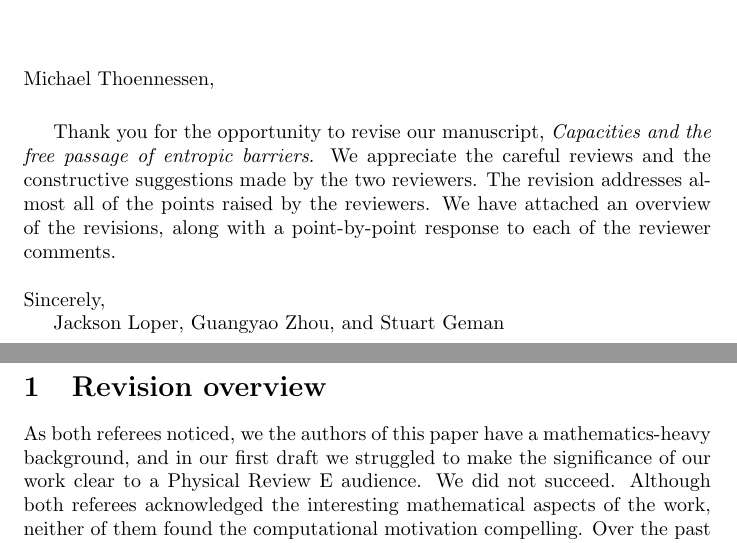
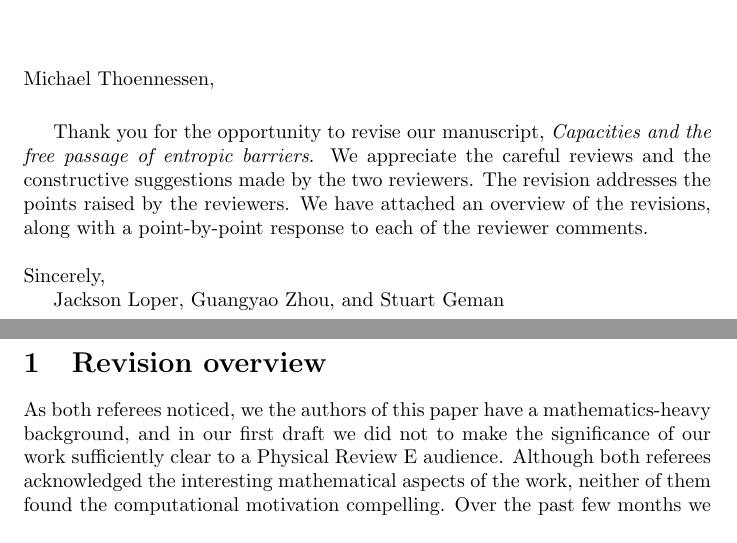
Before and after one commit to StannisZhou/diffusion_paper, a LaTeX document (reviewer_discussion.tex): two parts of pages 1 and 2 of 7, joined at a grey line, cut so that both start at the same text. Compiled offline with pdfLaTeX.

Commit message:
Less apologetic

```diff
--- a/reviewer_discussion.tex
+++ b/reviewer_discussion.tex
@@ -15,7 +15,7 @@ Michael Thoennessen,
 
 \vspace{.2in}
 
-Thank you for the opportunity to revise our manuscript, {\em Capacities and the free passage of entropic barriers}. We appreciate the careful reviews and the constructive suggestions made by the two reviewers.   The revision addresses almost all of the points raised by the reviewers. We have attached an overview of the revisions, along with a point-by-point response to each of the reviewer comments. \\
+Thank you for the opportunity to revise our manuscript, {\em Capacities and the free passage of entropic barriers}. We appreciate the careful reviews and the constructive suggestions made by the two reviewers.   The revision addresses the points raised by the reviewers. We have attached an overview of the revisions, along with a point-by-point response to each of the reviewer comments. \\
 
 \noindent
 Sincerely,
@@ -27,7 +27,7 @@ Jackson Loper, Guangyao Zhou, and Stuart Geman\\\\
 
 \section{Revision overview}
 
-As both referees noticed, we the authors of this paper have a mathematics-heavy background, and in our first draft we struggled to make the significance of our work clear to a Physical Review E audience.  We did not succeed.  Although both referees acknowledged the interesting mathematical aspects of the work, neither of them found the computational motivation compelling.  Over the past few months we have tried to make a better study of the the style and language of the field, guided by the pointers from reviewer 2.  We think that the new draft is more accessible and better motivated.
+As both referees noticed, we the authors of this paper have a mathematics-heavy background, and in our first draft we did not to make the significance of our work sufficiently clear to a Physical Review E audience.   Although both referees acknowledged the interesting mathematical aspects of the work, neither of them found the computational motivation compelling.  Over the past few months we have tried to make a better study of the the style and language of the field, guided by the pointers from reviewer 2.  We think that the new draft is more accessible and better motivated.
 
 There are two major changes:
 \begin{enumerate}
```
